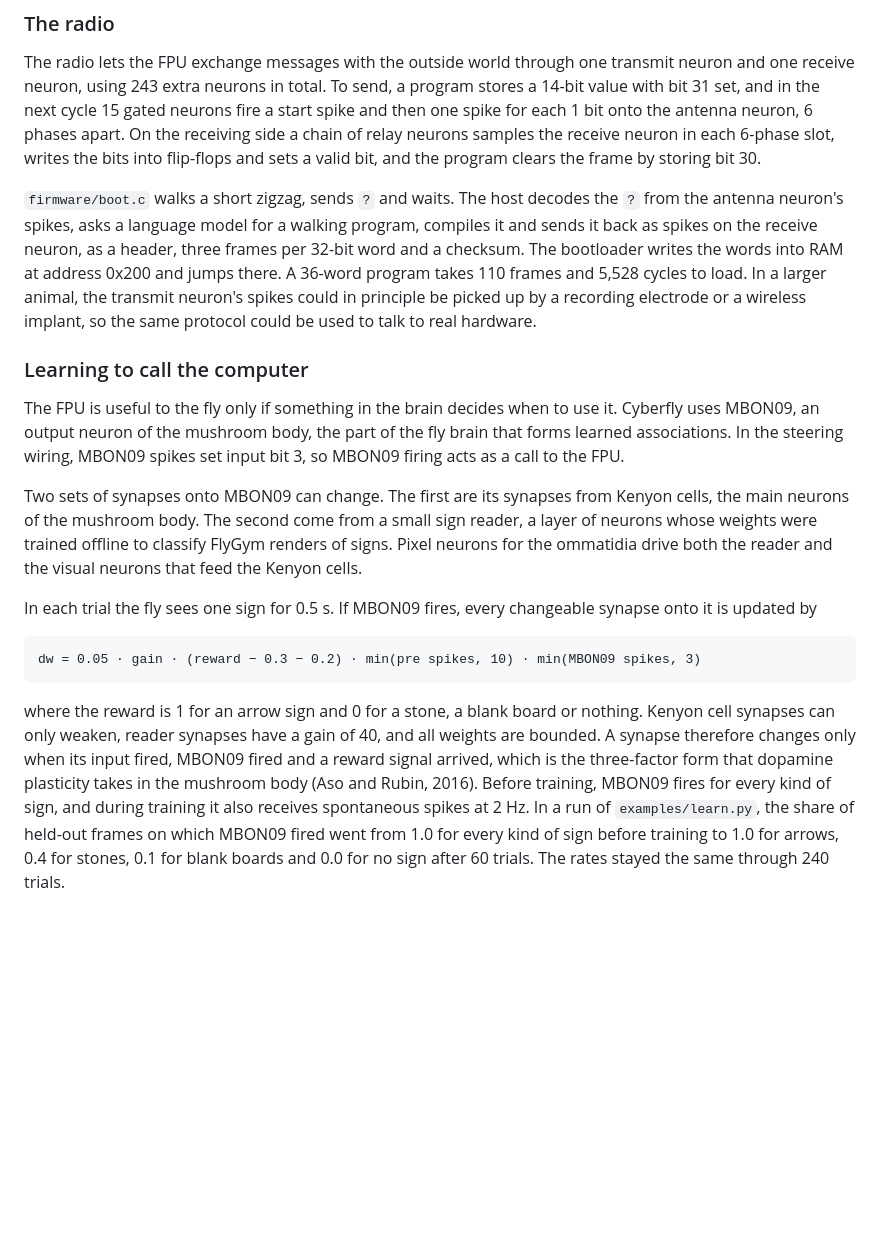
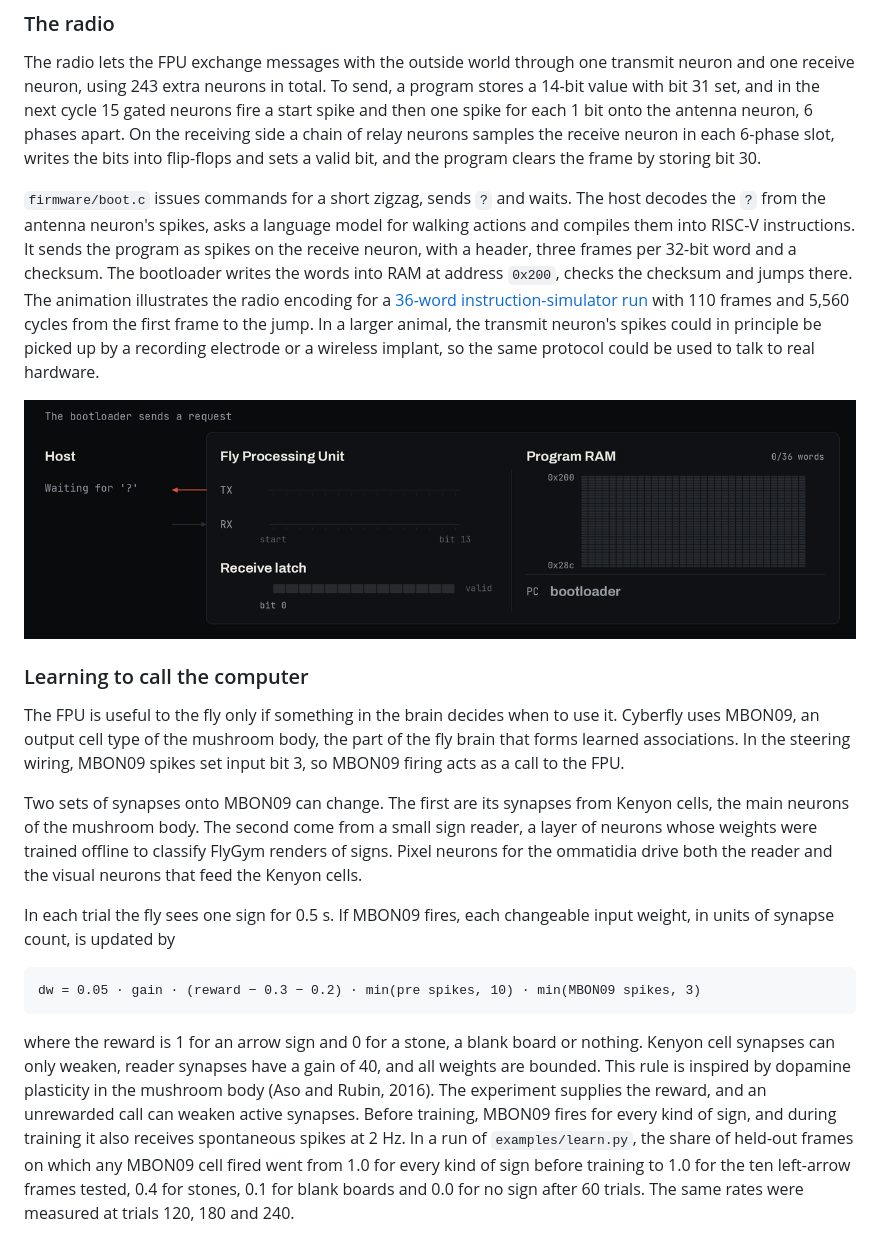
Before and after one commit to bodow1/cyberfly, a Markdown page: README.md, the part around one of its changes. Drawn GitHub-style; pictures changed too: docs/bootloader.gif (added); blank space fills up the shorter version.

````diff
--- a/README.md
+++ b/README.md
@@ -77,21 +79,23 @@ In the embodied run, FlyGym renders what the fly sees on the 2 × 721 ommatidia
 
 The radio lets the FPU exchange messages with the outside world through one transmit neuron and one receive neuron, using 243 extra neurons in total. To send, a program stores a 14-bit value with bit 31 set, and in the next cycle 15 gated neurons fire a start spike and then one spike for each 1 bit onto the antenna neuron, 6 phases apart. On the receiving side a chain of relay neurons samples the receive neuron in each 6-phase slot, writes the bits into flip-flops and sets a valid bit, and the program clears the frame by storing bit 30.
 
-`firmware/boot.c` walks a short zigzag, sends `?` and waits. The host decodes the `?` from the antenna neuron's spikes, asks a language model for a walking program, compiles it and sends it back as spikes on the receive neuron, as a header, three frames per 32-bit word and a checksum. The bootloader writes the words into RAM at address 0x200 and jumps there. A 36-word program takes 110 frames and 5,528 cycles to load. In a larger animal, the transmit neuron's spikes could in principle be picked up by a recording electrode or a wireless implant, so the same protocol could be used to talk to real hardware.
+`firmware/boot.c` issues commands for a short zigzag, sends `?` and waits. The host decodes the `?` from the antenna neuron's spikes, asks a language model for walking actions and compiles them into RISC-V instructions. It sends the program as spikes on the receive neuron, with a header, three frames per 32-bit word and a checksum. The bootloader writes the words into RAM at address `0x200`, checks the checksum and jumps there. The animation illustrates the radio encoding for a [36-word instruction-simulator run](docs/boot_trace.json) with 110 frames and 5,560 cycles from the first frame to the jump. In a larger animal, the transmit neuron's spikes could in principle be picked up by a recording electrode or a wireless implant, so the same protocol could be used to talk to real hardware.
+
+<p align="center"><img src="docs/bootloader.gif" alt="Radio frames fill a receive latch and write 36 program words to RAM. The bootloader jumps to 0x200." width="100%"></p>
 
 ### Learning to call the computer
 
-The FPU is useful to the fly only if something in the brain decides when to use it. Cyberfly uses MBON09, an output neuron of the mushroom body, the part of the fly brain that forms learned associations. In the steering wiring, MBON09 spikes set input bit 3, so MBON09 firing acts as a call to the FPU.
+The FPU is useful to the fly only if something in the brain decides when to use it. Cyberfly uses MBON09, an output cell type of the mushroom body, the part of the fly brain that forms learned associations. In the steering wiring, MBON09 spikes set input bit 3, so MBON09 firing acts as a call to the FPU.
 
 Two sets of synapses onto MBON09 can change. The first are its synapses from Kenyon cells, the main neurons of the mushroom body. The second come from a small sign reader, a layer of neurons whose weights were trained offline to classify FlyGym renders of signs. Pixel neurons for the ommatidia drive both the reader and the visual neurons that feed the Kenyon cells.
 
-In each trial the fly sees one sign for 0.5 s. If MBON09 fires, every changeable synapse onto it is updated by
+In each trial the fly sees one sign for 0.5 s. If MBON09 fires, each changeable input weight, in units of synapse count, is updated by
 
 ```
 dw = 0.05 · gain · (reward − 0.3 − 0.2) · min(pre spikes, 10) · min(MBON09 spikes, 3)
 ```
 
-where the reward is 1 for an arrow sign and 0 for a stone, a blank board or nothing. Kenyon cell synapses can only weaken, reader synapses have a gain of 40, and all weights are bounded. A synapse therefore changes only when its input fired, MBON09 fired and a reward signal arrived, which is the three-factor form that dopamine plasticity takes in the mushroom body (Aso and Rubin, 2016). Before training, MBON09 fires for every kind of sign, and during training it also receives spontaneous spikes at 2 Hz. In a run of `examples/learn.py`, the share of held-out frames on which MBON09 fired went from 1.0 for every kind of sign before training to 1.0 for arrows, 0.4 for stones, 0.1 for blank boards and 0.0 for no sign after 60 trials. The rates stayed the same through 240 trials.
+where the reward is 1 for an arrow sign and 0 for a stone, a blank board or nothing. Kenyon cell synapses can only weaken, reader synapses have a gain of 40, and all weights are bounded. This rule is inspired by dopamine plasticity in the mushroom body (Aso and Rubin, 2016). The experiment supplies the reward, and an unrewarded call can weaken active synapses. Before training, MBON09 fires for every kind of sign, and during training it also receives spontaneous spikes at 2 Hz. In a run of `examples/learn.py`, the share of held-out frames on which any MBON09 cell fired went from 1.0 for every kind of sign before training to 1.0 for the ten left-arrow frames tested, 0.4 for stones, 0.1 for blank boards and 0.0 for no sign after 60 trials. The same rates were measured at trials 120, 180 and 240.
 
 <p align="center"><img src="docs/fig_learning.png" width="80%"></p>
 <p align="center"><sub>MBON09 call rate on held-out sign frames during training, from <code>examples/learn.py</code> on the full connectome.</sub></p>
````
Also changed, not shown: other parts of README.md (+18 -16 lines), docs/fig_compilation.png (added), docs/fig_system.png, 6 other files.
